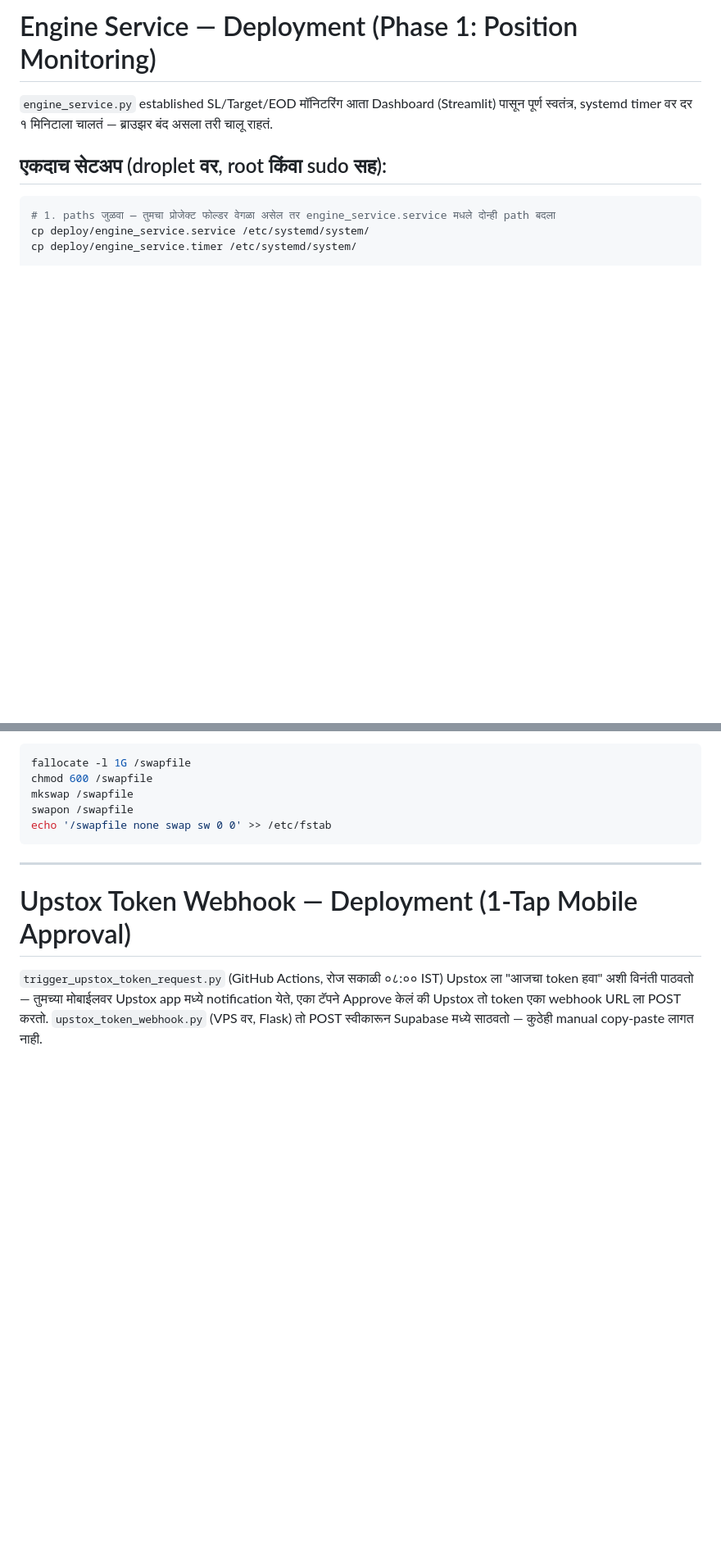
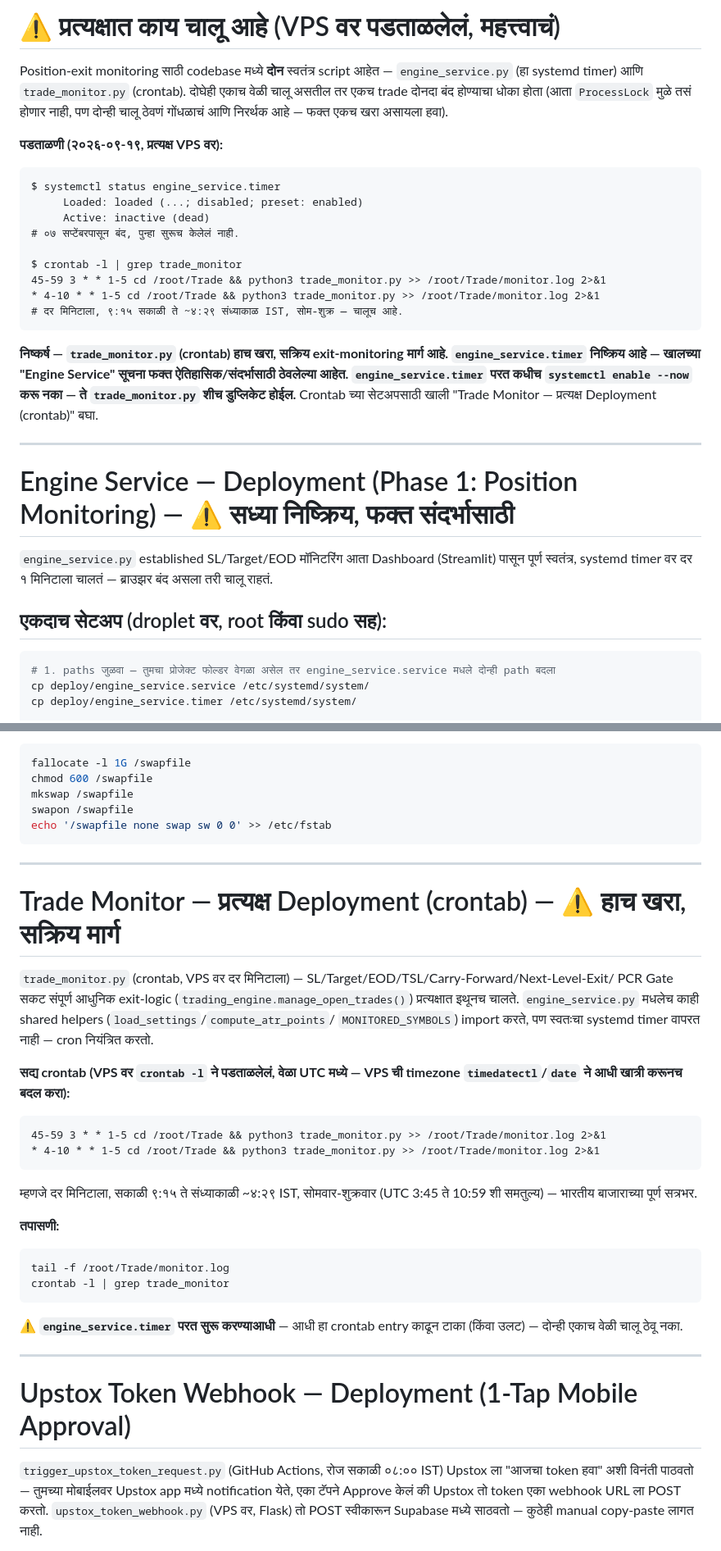
Before and after one commit to abhishekwasu-hue/Trade, a Markdown page: deploy/README.md, 2 parts joined by grey strips. Shown at 82% size. Rendered like a GitHub page; blank space fills up the shorter version.

````diff
--- a/deploy/README.md
+++ b/deploy/README.md
@@ -1,4 +1,32 @@
-# Engine Service — Deployment (Phase 1: Position Monitoring)
+# ⚠️ प्रत्यक्षात काय चालू आहे (VPS वर पडताळलेलं, महत्त्वाचं)
+
+Position-exit monitoring साठी codebase मध्ये **दोन** स्वतंत्र script आहेत — `engine_service.py`
+(हा systemd timer) आणि `trade_monitor.py` (crontab). दोघेही एकाच वेळी चालू असतील तर एकच trade
+दोनदा बंद होण्याचा धोका होता (आता `ProcessLock` मुळे तसं होणार नाही, पण दोन्ही चालू ठेवणं
+गोंधळाचं आणि निरर्थक आहे — फक्त एकच खरा असायला हवा).
+
+**पडताळणी (२०२६-०९-१९, प्रत्यक्ष VPS वर):**
+```
+$ systemctl status engine_service.timer
+     Loaded: loaded (...; disabled; preset: enabled)
+     Active: inactive (dead)
+# ०७ सप्टेंबरपासून बंद, पुन्हा सुरूच केलेलं नाही.
+
+$ crontab -l | grep trade_monitor
+45-59 3 * * 1-5 cd /root/Trade && python3 trade_monitor.py >> /root/Trade/monitor.log 2>&1
+* 4-10 * * 1-5 cd /root/Trade && python3 trade_monitor.py >> /root/Trade/monitor.log 2>&1
+# दर मिनिटाला, ९:१५ सकाळी ते ~४:२९ संध्याकाळ IST, सोम-शुक्र — चालूच आहे.
+```
+
+**निष्कर्ष — `trade_monitor.py` (crontab) हाच खरा, सक्रिय exit-monitoring मार्ग आहे.
+`engine_service.timer` निष्क्रिय आहे — खालच्या "Engine Service" सूचना फक्त ऐतिहासिक/संदर्भासाठी
+ठेवलेल्या आहेत. `engine_service.timer` परत कधीच `systemctl enable --now` करू नका — ते
+`trade_monitor.py` शीच डुप्लिकेट होईल.** Crontab च्या सेटअपसाठी खाली "Trade Monitor — प्रत्यक्ष
+Deployment (crontab)" बघा.
+
+---
+
+# Engine Service — Deployment (Phase 1: Position Monitoring) — ⚠️ सध्या निष्क्रिय, फक्त संदर्भासाठी
 
 `engine_service.py` established SL/Target/EOD मॉनिटरिंग आता Dashboard (Streamlit) पासून पूर्ण
 स्वतंत्र, systemd timer वर दर १ मिनिटाला चालतं — ब्राउझर बंद असला तरी चालू राहतं.
@@ -69,6 +97,33 @@ echo '/swapfile none swap sw 0 0' >> /etc/fstab
 
 ---
 
+# Trade Monitor — प्रत्यक्ष Deployment (crontab) — ⚠️ हाच खरा, सक्रिय मार्ग
+
+`trade_monitor.py` (crontab, VPS वर दर मिनिटाला) — SL/Target/EOD/TSL/Carry-Forward/Next-Level-Exit/
+PCR Gate सकट संपूर्ण आधुनिक exit-logic (`trading_engine.manage_open_trades()`) प्रत्यक्षात इथूनच
+चालते. `engine_service.py` मधलेच काही shared helpers (`load_settings`/`compute_atr_points`/
+`MONITORED_SYMBOLS`) import करते, पण स्वतःचा systemd timer वापरत नाही — cron नियंत्रित करतो.
+
+**सद्य crontab (VPS वर `crontab -l` ने पडताळलेलं, वेळा UTC मध्ये — VPS ची timezone
+`timedatectl`/`date` ने आधी खात्री करूनच बदल करा):**
+```
+45-59 3 * * 1-5 cd /root/Trade && python3 trade_monitor.py >> /root/Trade/monitor.log 2>&1
+* 4-10 * * 1-5 cd /root/Trade && python3 trade_monitor.py >> /root/Trade/monitor.log 2>&1
+```
+म्हणजे दर मिनिटाला, सकाळी ९:१५ ते संध्याकाळी ~४:२९ IST, सोमवार-शुक्रवार (UTC 3:45 ते 10:59 शी
+समतुल्य) — भारतीय बाजाराच्या पूर्ण सत्रभर.
+
+**तपासणी:**
+```bash
+tail -f /root/Trade/monitor.log
+crontab -l | grep trade_monitor
+```
+
+**⚠️ `engine_service.timer` परत सुरू करण्याआधी** — आधी हा crontab entry काढून टाका (किंवा
+उलट) — दोन्ही एकाच वेळी चालू ठेवू नका.
+
+---
+
 # Upstox Token Webhook — Deployment (1-Tap Mobile Approval)
 
 `trigger_upstox_token_request.py` (GitHub Actions, रोज सकाळी ०८:०० IST) Upstox ला "आजचा token हवा"
````
Also changed, not shown: PRE_LIVE_CHECKLIST.md (+19 -16 lines).
